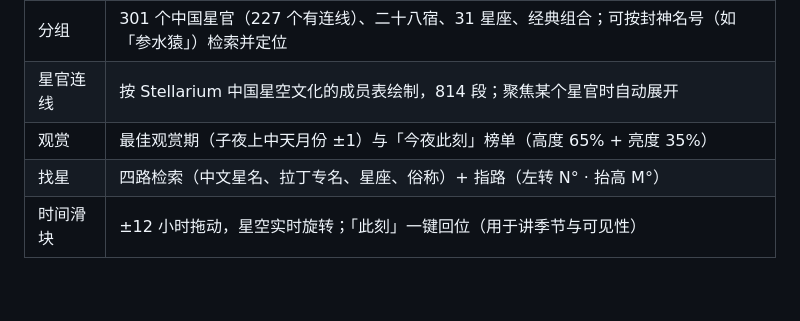
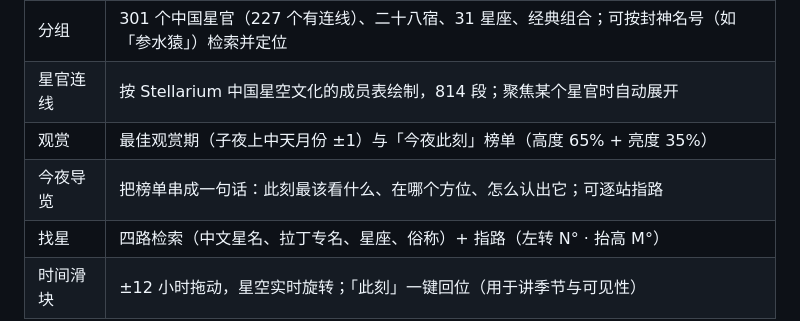
Before and after one commit to tangzzz-fan/SpaceWalker, a Markdown page: README.md, the part around the change. GitHub-like rendering; blank space fills up the shorter version.

Commit message:
feat(sky): 今夜导览，把榜单串成一条可照着走的路线
- TonightTour：时刻 + 榜首目标 + 四档方位措辞，取榜单前 4 站
- SkyTips：31 个星座各一条「怎么认」，单测锁覆盖
- TonightTourView：卡片流，点任一站关闭并聚焦该星座
- StarFinderView 加「开始导览」入口与 referenceDate（跟随时间偏移）

```diff
--- a/README.md
+++ b/README.md
@@ -19,6 +19,7 @@
 | 分组 | 301 个中国星官（227 个有连线）、二十八宿、31 星座、经典组合；可按封神名号（如「参水猿」）检索并定位 |
 | 星官连线 | 按 Stellarium 中国星空文化的成员表绘制，814 段；聚焦某个星官时自动展开 |
 | 观赏 | 最佳观赏期（子夜上中天月份 ±1）与「今夜此刻」榜单（高度 65% + 亮度 35%） |
+| 今夜导览 | 把榜单串成一句话：此刻最该看什么、在哪个方位、怎么认出它；可逐站指路 |
 | 找星 | 四路检索（中文星名、拉丁专名、星座、俗称）+ 指路（左转 N° · 抬高 M°） |
 | 时间滑块 | ±12 小时拖动，星空实时旋转；「此刻」一键回位（用于讲季节与可见性） |
 
```
Also changed, not shown: docs/images/sky-tonight-tour.png (added), 7 other files.
